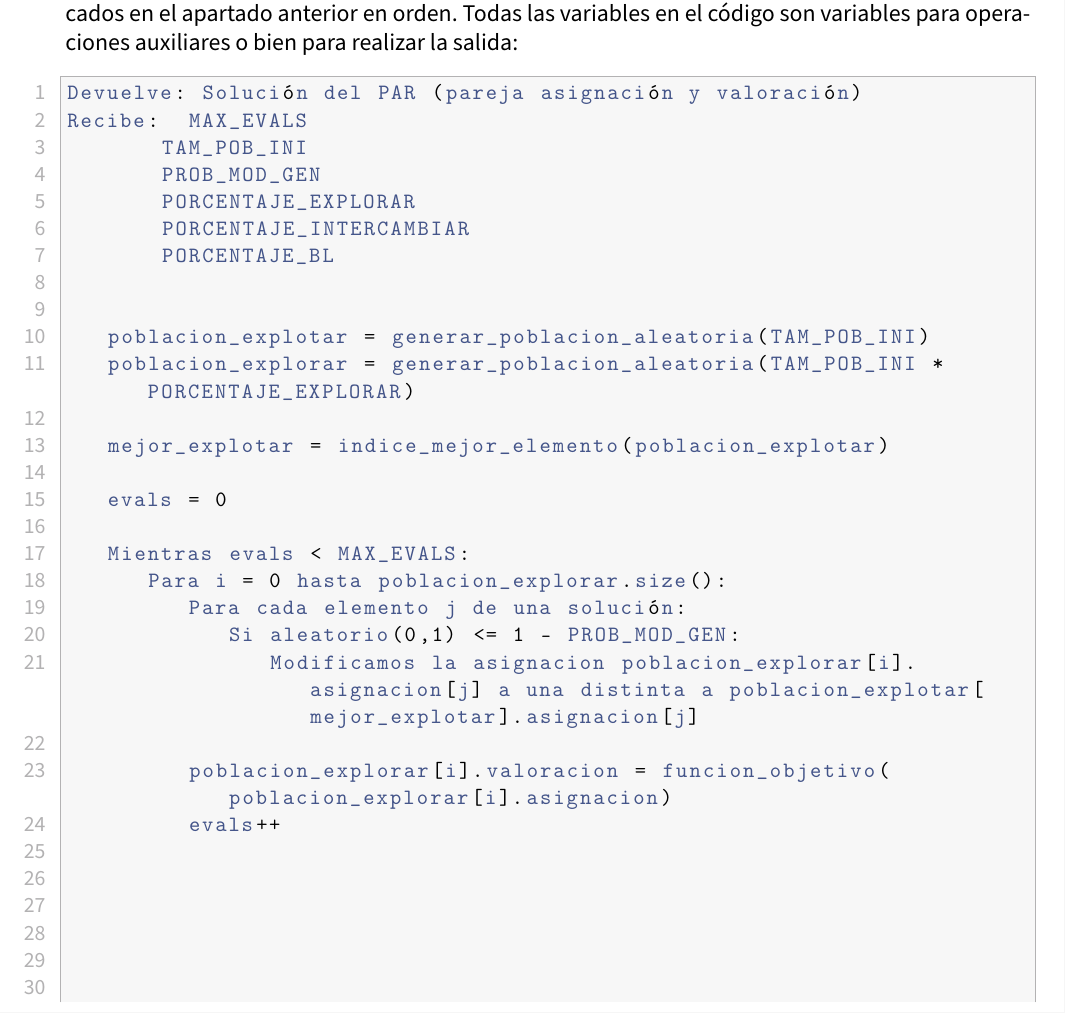
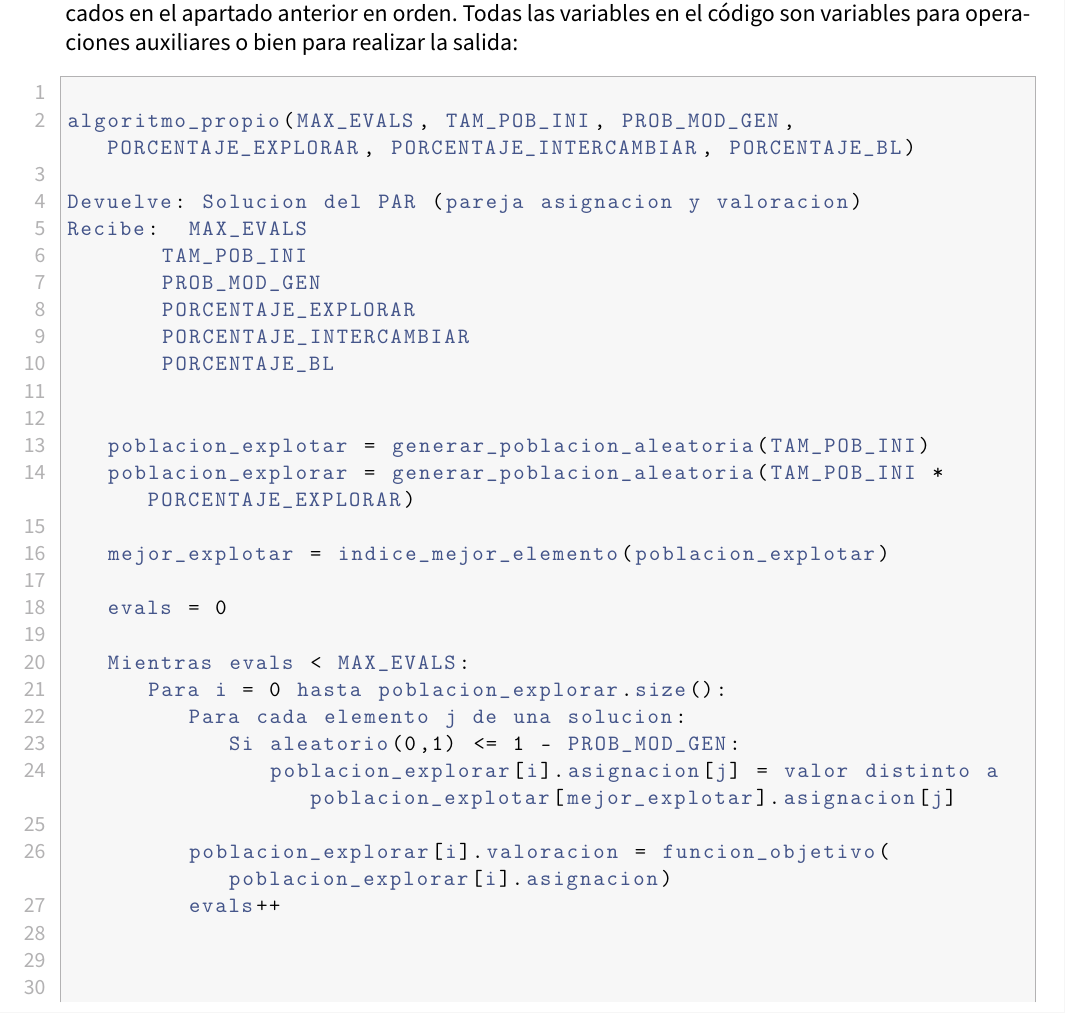
Before and after one commit to advy99/MH, a LaTeX document (memorias/p4/MH_practica4.tex): part of page 18 of 23, cut so that both start at the same text. Compiled offline with pdfLaTeX.

Commit message:
retocado y creo que acabado pseudocodigo

```diff
--- a/memorias/p4/MH_practica4.tex
+++ b/memorias/p4/MH_practica4.tex
@@ -660,7 +660,10 @@ Las soluciones se representan como una pareja de el vector con la asignación y
 El pseudocódigo final del algoritmo quedaría de la siguiente forma. Los argumentos son los explicados en el apartado anterior en orden. Todas las variables en el código son variables para operaciones auxiliares o bien para realizar la salida:
 
 \begin{lstlisting}
-Devuelve: Solución del PAR (pareja asignación y valoración)
+
+algoritmo_propio(MAX_EVALS, TAM_POB_INI, PROB_MOD_GEN, PORCENTAJE_EXPLORAR, PORCENTAJE_INTERCAMBIAR, PORCENTAJE_BL)
+
+Devuelve: Solucion del PAR (pareja asignacion y valoracion)
 Recibe:  MAX_EVALS
 		 TAM_POB_INI
 		 PROB_MOD_GEN
@@ -678,9 +681,9 @@ Recibe:  MAX_EVALS
 
 	Mientras evals < MAX_EVALS:
 		Para i = 0 hasta poblacion_explorar.size():
-			Para cada elemento j de una solución:
+			Para cada elemento j de una solucion:
 				Si aleatorio(0,1) <= 1 - PROB_MOD_GEN:
-					Modificamos la asignacion poblacion_explorar[i].asignacion[j] a una distinta a poblacion_explotar[mejor_explotar].asignacion[j]
+					poblacion_explorar[i].asignacion[j] = valor distinto a poblacion_explotar[mejor_explotar].asignacion[j]
 
 			poblacion_explorar[i].valoracion = funcion_objetivo(poblacion_explorar[i].asignacion)
 			evals++
```
Also changed, not shown: memorias/p4/MH_practica4.tex (8 more changed lines).
